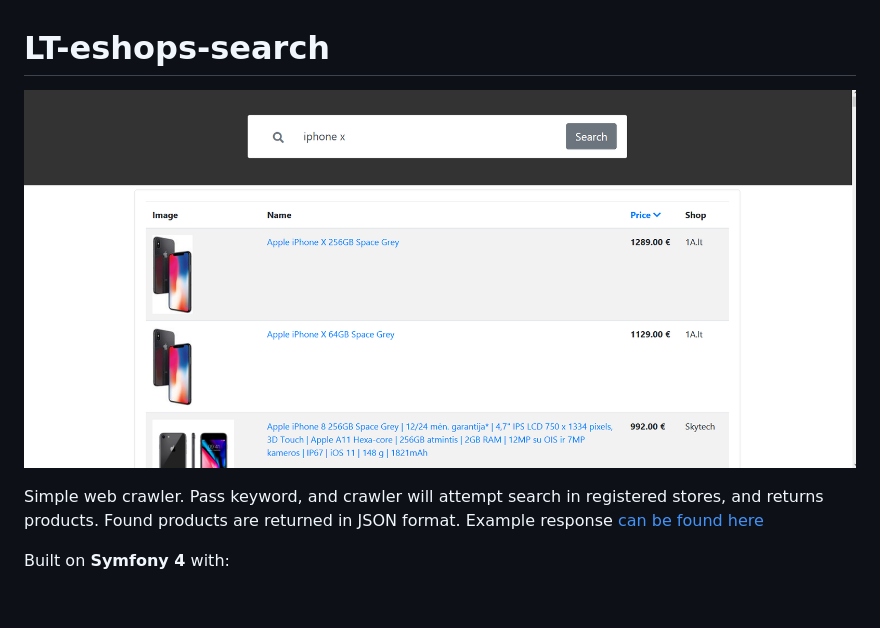
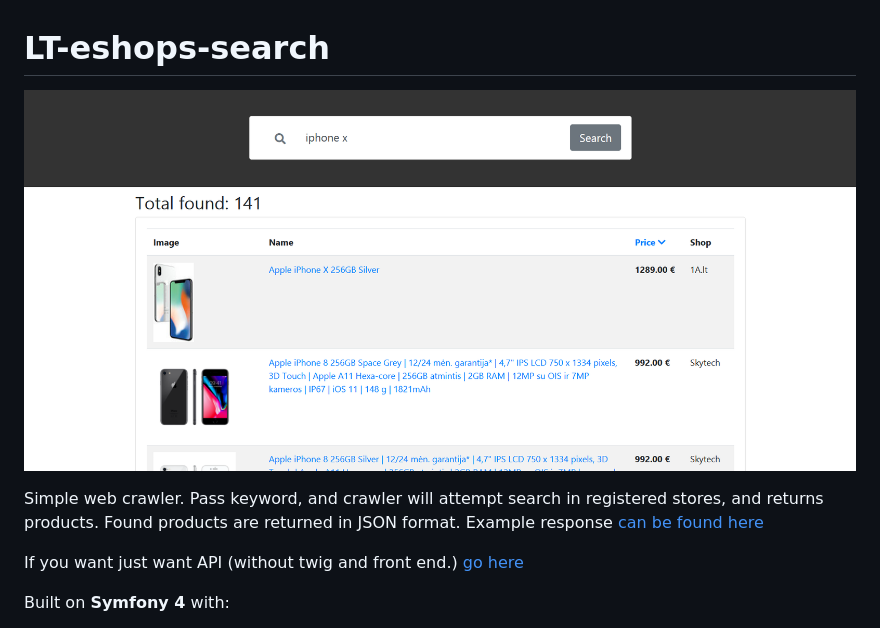
Before and after one commit to uikolas/LT-eshops-search, a Markdown page: README.md, the part around the change. GitHub-like rendering; pictures changed too: public/images/eshop-search.png (deleted), public/images/example.png (added); blank space fills up the shorter version.

```diff
--- a/README.md
+++ b/README.md
@@ -1,9 +1,11 @@
 # LT-eshops-search
 
-![Image](public/images/eshop-search.png)
+![Image](public/images/example.png)
 
 Simple web crawler. Pass keyword, and crawler will attempt search in registered stores, and returns products. Found products are returned in JSON format.
 Example response [can be found here](json_example.json)
+
+If you want just want API (without twig and front end.) [go here](https://github.com/uikolas/LT-eshops-search/tree/api)
 
 Built on **Symfony 4** with:
 * [clue/buzz-react](https://github.com/clue/php-buzz-react)
```
Also changed, not shown: 1 other file.
